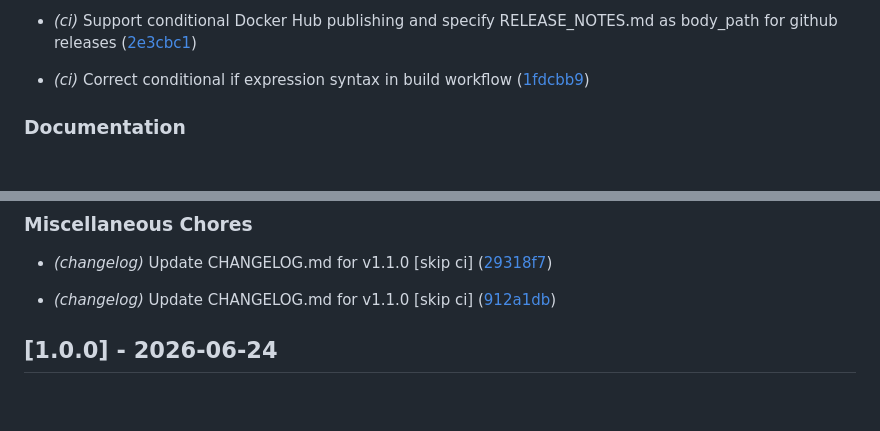
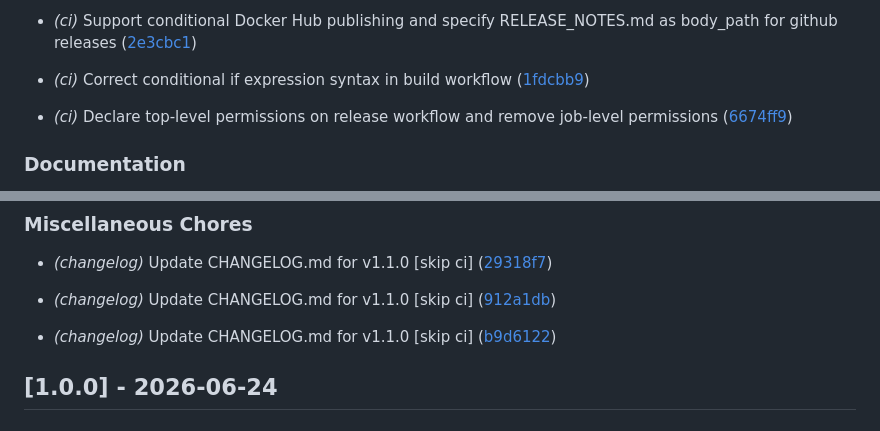
Before and after one commit to hackThacker/OWASP-AttackForge, a Markdown page: CHANGELOG.md, 2 parts joined by grey strips. Rendered like a GitHub page; blank space fills up the shorter version.

Commit message:
chore(changelog): update CHANGELOG.md for v1.1.0 [skip ci]

```diff
--- a/CHANGELOG.md
+++ b/CHANGELOG.md
@@ -32,6 +32,8 @@ and this project adheres to [Semantic Versioning](https://semver.org/spec/v2.0.0
 
 - *(ci)* Correct conditional if expression syntax in build workflow ([1fdcbb9](https://github.com/hackThacker/OWASP-AttackForge/commit/1fdcbb964219a44dbf93296d6f6b45419b83819e))
 
+- *(ci)* Declare top-level permissions on release workflow and remove job-level permissions ([6674ff9](https://github.com/hackThacker/OWASP-AttackForge/commit/6674ff96c2caa52f6b0332ed5761c0e5975c176b))
+
 
 ### Documentation
 
@@ -51,6 +53,8 @@ and this project adheres to [Semantic Versioning](https://semver.org/spec/v2.0.0
 
 - *(changelog)* Update CHANGELOG.md for v1.1.0 [skip ci] ([912a1db](https://github.com/hackThacker/OWASP-AttackForge/commit/912a1db2aa778a45a0dc3f0fd056fe0a3d34afb5))
 
+- *(changelog)* Update CHANGELOG.md for v1.1.0 [skip ci] ([b9d6122](https://github.com/hackThacker/OWASP-AttackForge/commit/b9d612250dd7dba72fd63bf305443e76930597d6))
+
 
 ## [1.0.0] - 2026-06-24
 
```
